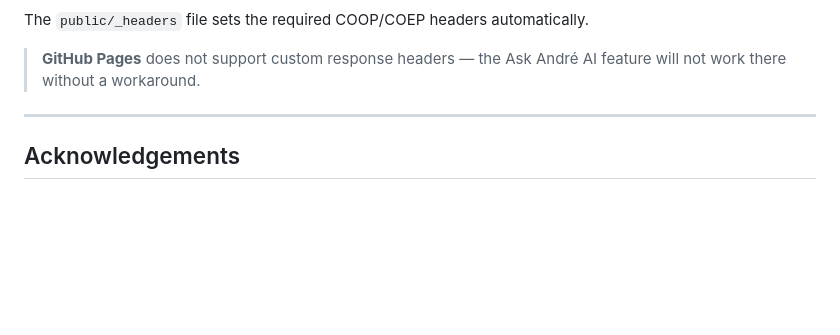
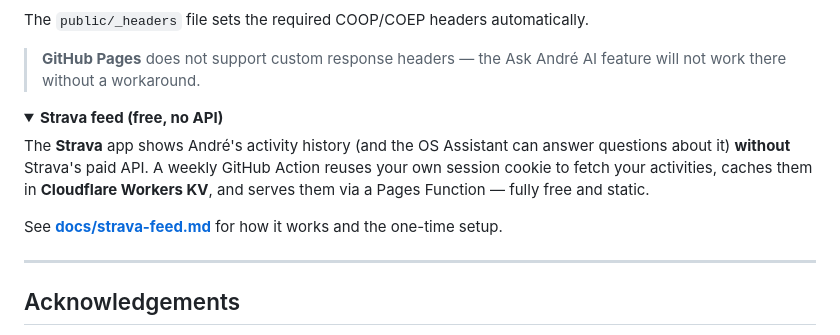
Before and after one commit to andreped/AndreOS, a Markdown page: README.md, the part around the change. Drawn GitHub-style; folded sections open; blank space fills up the shorter version.

Commit message:
docs: Added Strava KV Storage to README (#55)

```diff
--- a/README.md
+++ b/README.md
@@ -165,6 +165,15 @@ The `public/_headers` file sets the required COOP/COEP headers automatically.
 
 </details>
 
+<details>
+<summary><strong>Strava feed (free, no API)</strong></summary>
+
+The **Strava** app shows André's activity history (and the OS Assistant can answer questions about it) **without** Strava's paid API. A weekly GitHub Action reuses your own session cookie to fetch your activities, caches them in **Cloudflare Workers KV**, and serves them via a Pages Function — fully free and static.
+
+See **[docs/strava-feed.md](docs/strava-feed.md)** for how it works and the one-time setup.
+
+</details>
+
 ---
 
 ## Acknowledgements
```
Also changed, not shown: docs/strava-feed.md (added, +84 -0 lines).
